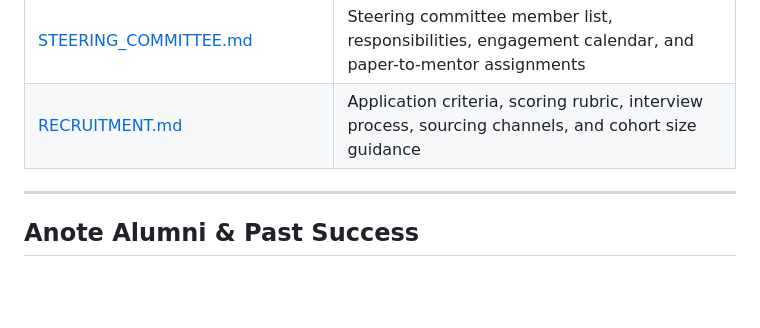
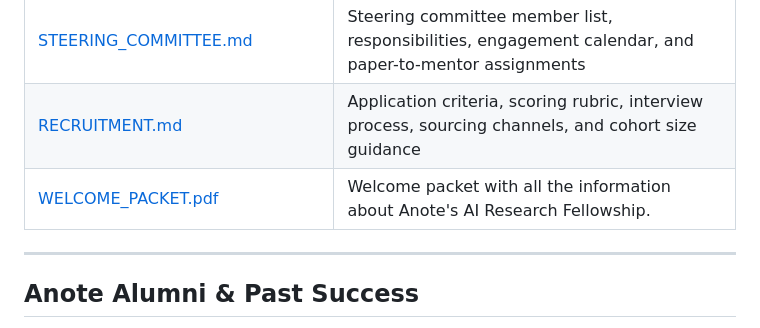
Before and after one commit to anote-ai/Anote-AI-Research-Fellowship, a Markdown page: README.md, the part around the change. GitHub-like rendering; blank space fills up the shorter version.

```diff
--- a/README.md
+++ b/README.md
@@ -49,6 +49,7 @@ Every fellow is responsible for three core deliverables by August 10:
 | [ONBOARDING_CHECKLIST.md](./ONBOARDING_CHECKLIST.md) | Step-by-step PM checklist for onboarding every fellow before June 1, including orientation agenda |
 | [STEERING_COMMITTEE.md](./STEERING_COMMITTEE.md) | Steering committee member list, responsibilities, engagement calendar, and paper-to-mentor assignments |
 | [RECRUITMENT.md](./RECRUITMENT.md) | Application criteria, scoring rubric, interview process, sourcing channels, and cohort size guidance |
+| [WELCOME_PACKET.pdf](./WELCOME_PACKET.pdf) | Welcome packet with all the information about Anote's AI Research Fellowship. |
 
 ---
 
```
